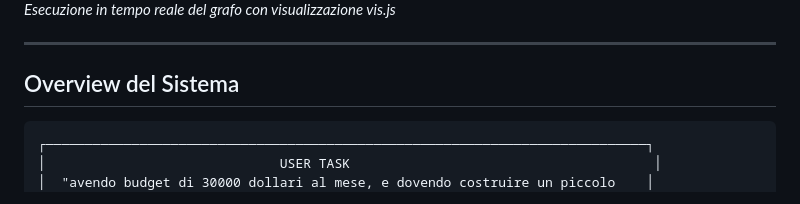
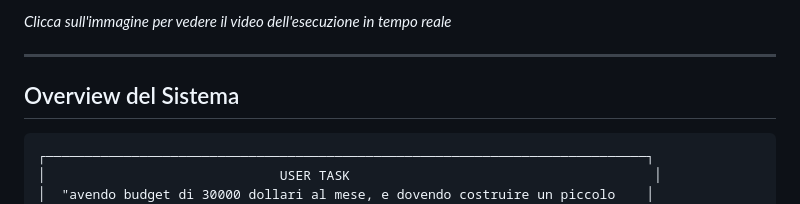
Before and after one commit to lorenzogirardi/a2a, a Markdown page: docs/software-architecture/langgraph-execution-example.md, the part around one of its changes. Rendered like a GitHub page.

Commit message:
docs(graph): use clickable thumbnail for video
GitHub does not support video tag, use Cloudinary auto-thumbnail
with link to video file

Co-Authored-By: Claude Opus 4.5 <noreply@anthropic.com>

```diff
--- a/docs/software-architecture/langgraph-execution-example.md
+++ b/docs/software-architecture/langgraph-execution-example.md
@@ -12,5 +10,5 @@ Questo documento illustra il flusso completo di esecuzione del sistema LangGraph
 
-*Esecuzione in tempo reale del grafo con visualizzazione vis.js*
+*Clicca sull'immagine per vedere il video dell'esecuzione in tempo reale*
 
 ---
 
```
Also changed, not shown: other parts of docs/software-architecture/langgraph-execution-example.md (+1 -3 lines).
